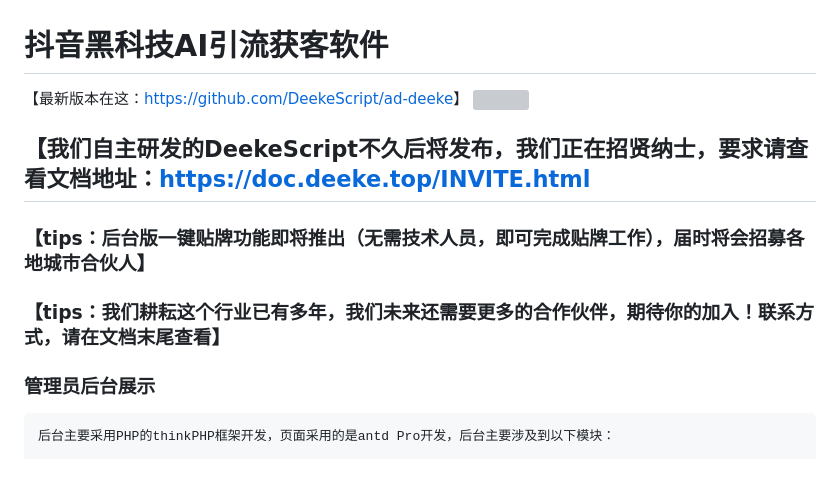
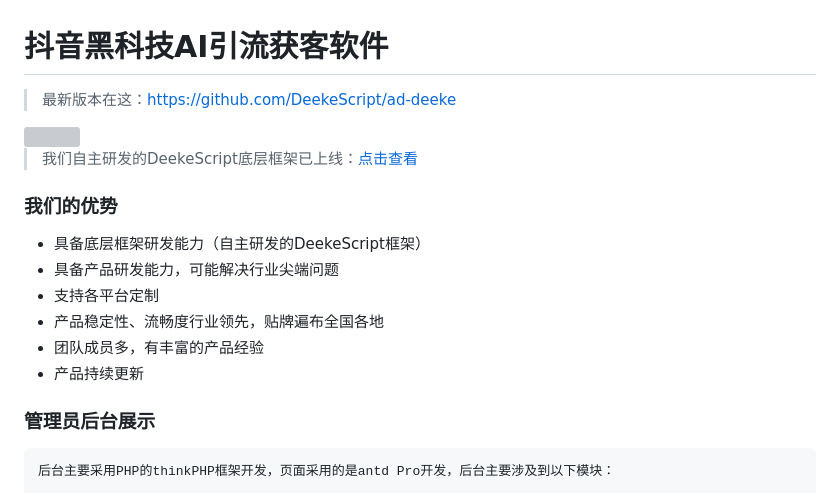
Before and after one commit to DeekeScript/ad-dke, a Markdown page: README.md, the part around the change. GitHub-like rendering; grey boxes are pictures that could not be loaded.

Commit message:
文档更新

```diff
--- a/README.md
+++ b/README.md
@@ -1,10 +1,18 @@
 # 抖音黑科技AI引流获客软件
-【最新版本在这：<a href="https://github.com/DeekeScript/ad-deeke">https://github.com/DeekeScript/ad-deeke</a>】
+
+> 最新版本在这：<a href="https://github.com/DeekeScript/ad-deeke">https://github.com/DeekeScript/ad-deeke</a>
+
 <img src='https://home.deeke.top/Index/githubStatistic?name=github-ad-dke' width=0 height=0 />
-##  【我们自主研发的DeekeScript不久后将发布，我们正在招贤纳士，要求请查看文档地址：<a href="https://doc.deeke.top/INVITE.html" target="_blank">https://doc.deeke.top/INVITE.html</a>
 
-### 【tips：后台版一键贴牌功能即将推出（无需技术人员，即可完成贴牌工作），届时将会招募各地城市合伙人】
-### 【tips：我们耕耘这个行业已有多年，我们未来还需要更多的合作伙伴，期待你的加入！联系方式，请在文档末尾查看】
+> 我们自主研发的DeekeScript底层框架已上线：<a href="https://doc.deeke.cn" target="_blank">点击查看</a>
+
+### 我们的优势
+- 具备底层框架研发能力（自主研发的DeekeScript框架）
+- 具备产品研发能力，可能解决行业尖端问题
+- 支持各平台定制
+- 产品稳定性、流畅度行业领先，贴牌遍布全国各地
+- 团队成员多，有丰富的产品经验
+- 产品持续更新
 
 ### 管理员后台展示
 
```
